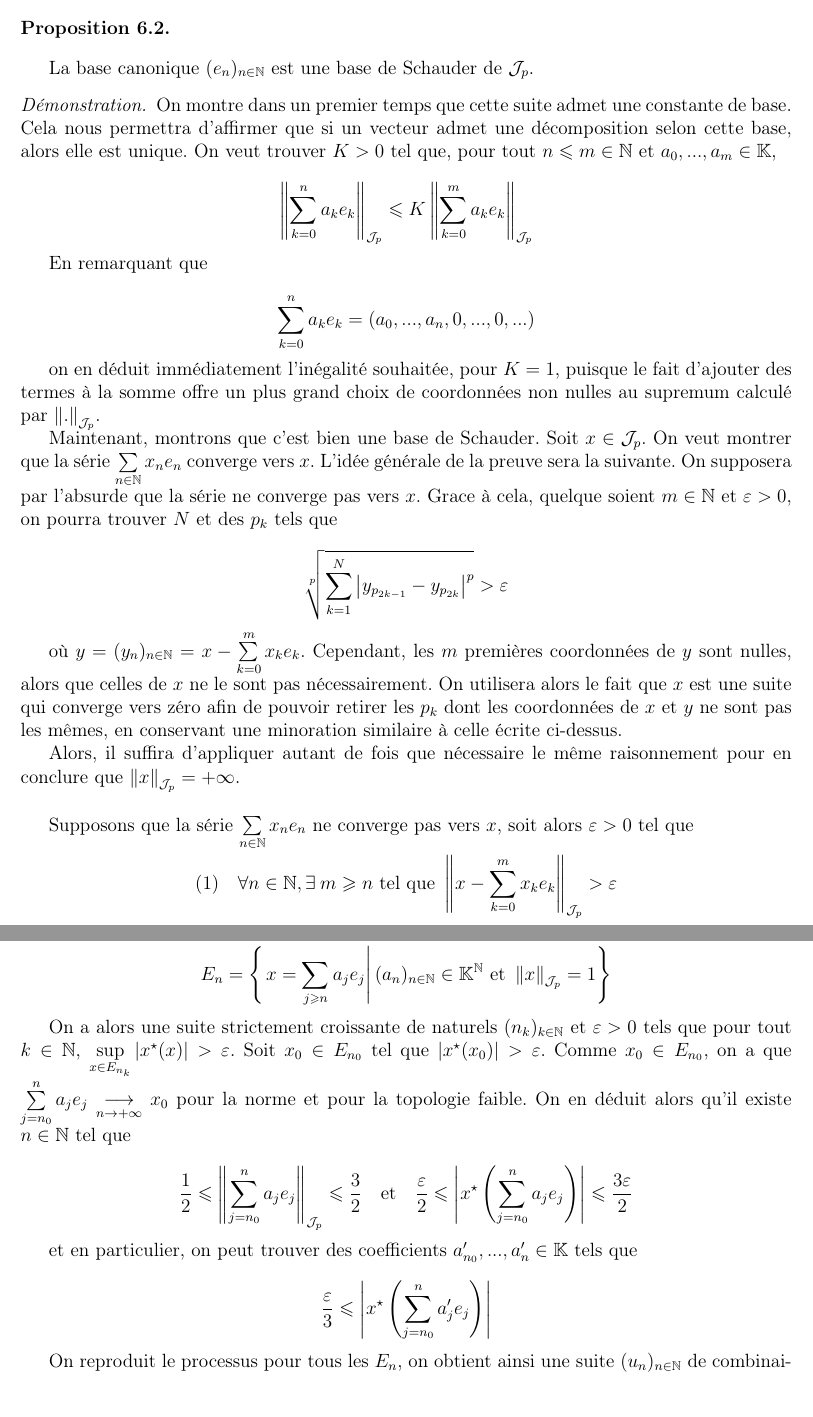
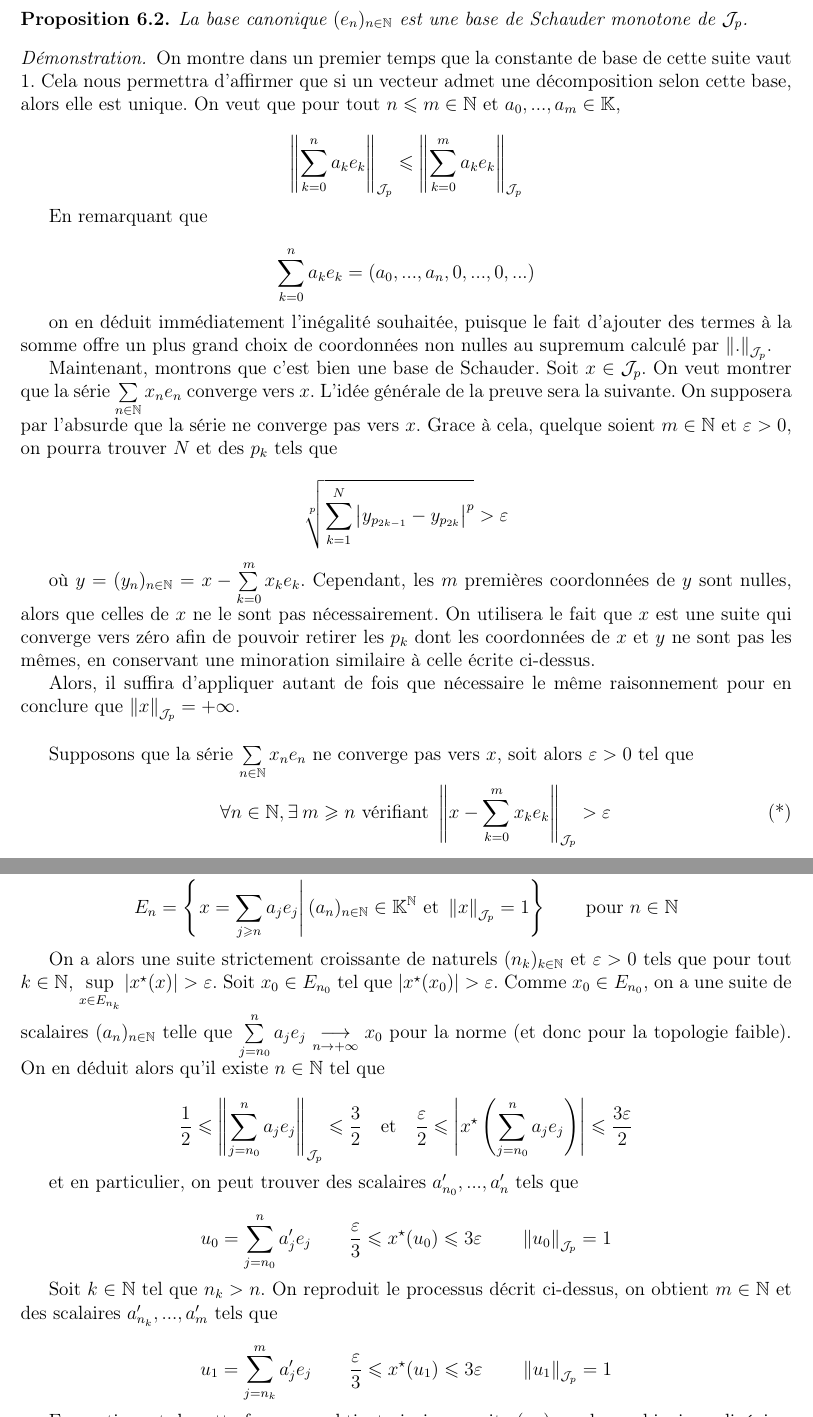
Before and after one commit to Spirou003/Memoire, a LaTeX document (memoire.tex, which reads james/schauder.tex): two parts of pages 42 and 44 of 56, joined at a grey line, cut so that both start at the same text. Compiled offline with LaTeX, dvips and Ghostscript; the source files are stored in an older character set and shown here as Unicode.

Commit message:
Corrections

```diff
--- a/james/schauder.tex
+++ b/james/schauder.tex
@@ -1,13 +1,13 @@
 \section{Deux bases de Schauder particulières}
 
-\begin{Prop}\label{jamesenschauder}\end{Prop}
-La base canonique $(e_n)_{n\in\mathbb{N}}$ est une base de Schauder de $\James{p}$.
-
+\begin{Prop}\label{jamesenschauder}
+La base canonique $(e_n)_{n\in\mathbb{N}}$ est une base de Schauder monotone de $\James{p}$.
+\end{Prop}
 \begin{proof}
-On montre dans un premier temps que cette suite admet une constante de base. Cela nous permettra d'affirmer que si un vecteur admet une décomposition selon cette base, alors elle est unique. On veut trouver $K>0$ tel que, pour tout $n\leqslant m\in\mathbb{N}$ et $a_0,...,a_m\in\mathbb{K}$,
+On montre dans un premier temps que la constante de base de cette suite vaut 1. Cela nous permettra d'affirmer que si un vecteur admet une décomposition selon cette base, alors elle est unique. On veut que pour tout $n\leqslant m\in\mathbb{N}$ et $a_0,...,a_m\in\mathbb{K}$,
 
 \[
-\normeJames{p}{\sum_{k=0}^n a_k e_k}\leqslant K\normeJames{p}{\sum_{k=0}^m a_k e_k}
+\normeJames{p}{\sum_{k=0}^n a_k e_k}\leqslant\normeJames{p}{\sum_{k=0}^m a_k e_k}
 \]
 
 En remarquant que
@@ -16,7 +16,7 @@ En remarquant que
 \sum_{k=0}^n a_k e_k = (a_0,...,a_n,0,...,0,...)
 \]
 
-on en déduit immédiatement l'inégalité souhaitée, pour $K=1$, puisque le fait d'ajouter des termes à la somme offre un plus grand choix de coordonnées non nulles au supremum calculé par $\normeJames{p}{.}$.
+on en déduit immédiatement l'inégalité souhaitée, puisque le fait d'ajouter des termes à la somme offre un plus grand choix de coordonnées non nulles au supremum calculé par $\normeJames{p}{.}$.
 
 Maintenant, montrons que c'est bien une base de Schauder. Soit $x\in\James{p}$. On veut montrer que la série $\sum\limits_{n\in\mathbb{N}}x_n e_n$ converge vers $x$. L'idée générale de la preuve sera la suivante. On supposera par l'absurde que la série ne converge pas vers $x$. Grace à cela, quelque soient $m\in\mathbb{N}$ et $\varepsilon>0$, on pourra trouver $N$ et des $p_k$ tels que
 
@@ -24,13 +24,14 @@ Maintenant, montrons que c'est bien une base de Schauder. Soit $x\in\James{p}$.
 \sqrt[p]{\sum_{k=1}^N\abs{y_{p_{2k-1}}-y_{p_{2k}}}^p}>\varepsilon
 \]
 
-où $y=(y_n)_{n\in\mathbb{N}}=x-\sum\limits_{k=0}^m x_k e_k$. Cependant, les $m$ premières coordonnées de $y$ sont nulles, alors que celles de $x$ ne le sont pas nécessairement. On utilisera alors le fait que $x$ est une suite qui converge vers zéro afin de pouvoir retirer les $p_k$ dont les coordonnées de $x$ et $y$ ne sont pas les mêmes, en conservant une minoration similaire à celle écrite ci-dessus.
+où $y=(y_n)_{n\in\mathbb{N}}=x-\sum\limits_{k=0}^m x_k e_k$. Cependant, les $m$ premières coordonnées de $y$ sont nulles, alors que celles de $x$ ne le sont pas nécessairement. On utilisera le fait que $x$ est une suite qui converge vers zéro afin de pouvoir retirer les $p_k$ dont les coordonnées de $x$ et $y$ ne sont pas les mêmes, en conservant une minoration similaire à celle écrite ci-dessus.
 
 Alors, il suffira d'appliquer autant de fois que nécessaire le même raisonnement pour en conclure que $\normeJames{p}{x}=+\infty$.\newline
 
 Supposons que la série $\sum\limits_{n\in\mathbb{N}}x_n e_n$ ne converge pas vers $x$, soit alors $\varepsilon>0$ tel que
 
-\[
-(1)\text{ }\text{ }\text{ }\forall n\in\mathbb{N}, \exists\: m\geqslant n\text{ tel que }\normeJames{p}{x-\sum_{k=0}^m x_k e_k}>\varepsilon
-\]
+\begin{equation}
+\text{ }\text{ }\text{ }\forall n\in\mathbb{N}, \exists\: m\geqslant n\text{ vérifiant }\normeJames{p}{x-\sum_{k=0}^m x_k e_k}>\varepsilon
+\label{jamescannotschauder}\tag{*}
+\end{equation}
 
@@ -115,9 +115,11 @@ Pour ce faire, supposons par l'absurde que ce n'est pas vrai. On a $x\dual\in\Ja
 
 \[
 E_n=\left\{\left.x=\sum_{j\geqslant n}a_j e_j\right|(a_n)_{n\in\mathbb{N}}\in\mathbb{K}^\mathbb{N}\text{ et }\normeJames{p}{x}=1\right\}
+~~~~~~
+\text{pour }n\in\mathbb{N}
 \]
 
-On a alors une suite strictement croissante de naturels $(n_k)_{k\in\mathbb{N}}$ et $\varepsilon>0$ tels que pour tout $k\in\mathbb{N}$, {$\sup\limits_{x\in E_{n_k}}\abs{x\dual(x)}>\varepsilon$}. Soit $x_0\in E_{n_0}$ tel que $\abs{x\dual(x_0)}>\varepsilon$. Comme $x_0\in E_{n_0}$, on a que $\sum\limits_{j=n_0}^n a_j e_j\underset{n\rightarrow+\infty}{\longrightarrow} x_0$ pour la norme et pour la topologie faible. On en déduit alors qu'il existe $n\in\mathbb{N}$ tel que
+On a alors une suite strictement croissante de naturels $(n_k)_{k\in\mathbb{N}}$ et $\varepsilon>0$ tels que pour tout $k\in\mathbb{N}$, {$\sup\limits_{x\in E_{n_k}}\abs{x\dual(x)}>\varepsilon$}. Soit $x_0\in E_{n_0}$ tel que $\abs{x\dual(x_0)}>\varepsilon$. Comme $x_0\in E_{n_0}$, on a une suite de scalaires $(a_n)_{n\in\mathbb{N}}$ telle que $\sum\limits_{j=n_0}^n a_j e_j\underset{n\rightarrow+\infty}{\longrightarrow} x_0$ pour la norme (et donc pour la topologie faible). On en déduit alors qu'il existe $n\in\mathbb{N}$ tel que
 
 \[
 \frac{1}{2}\leqslant\normeJames{p}{\sum_{j=n_0}^n a_j e_j}\leqslant\frac{3}{2}
@@ -125,10 +127,21 @@ On a alors une suite strictement croissante de naturels $(n_k)_{k\in\mathbb{N}}$
 \frac{\varepsilon}{2}\leqslant\abs{x\dual\left(\sum_{j=n_0}^n a_j e_j\right)}\leqslant\frac{3\varepsilon}{2}
 \]
 
-et en particulier, on peut trouver des coefficients $a'_{n_0},...,a'_n\in\mathbb{K}$ tels que
+et en particulier, on peut trouver des scalaires $a'_{n_0},...,a'_n$ tels que
 
 \[
-\frac{\varepsilon}{3}\leqslant\abs{x\dual\left(\sum_{j=n_0}^n a'_j e_j\right)}
+u_0=\sum_{j=n_0}^n a'_j e_j
+~~~~~~
+\frac{\varepsilon}{3}\leqslant x\dual(u_0)\leqslant 3\varepsilon
+~~~~~~
+\normeJames{p}{u_0}=1
 \]
 
-On reproduit le processus pour tous les $E_n$, on obtient ainsi une suite $(u_n)_{n\in\mathbb{N}}$ de combinaisons linéaires finies des $e_n$ telle que, pour tout $k\in\mathbb{N}$
+Soit $k\in\mathbb{N}$ tel que $n_k>n$. On reproduit le processus décrit ci-dessus, on obtient $m\in\mathbb{N}$ et des scalaires $a'_{n_k},...,a'_m$ tels que
+
+\[
+u_1=\sum_{j=n_k}^m a'_j e_j
+~~~~~~
+\frac{\varepsilon}{3}\leqslant x\dual(u_1)\leqslant 3\varepsilon
+~~~~~~
+\normeJames{p}{u_1}=1
```
Also changed, not shown: james/banach.tex (+4 -3 lines), james/iso.tex (+2 -2 lines), james/quasireflexif.tex (+12 -8 lines), james/schauder.tex (18 more changed lines).
